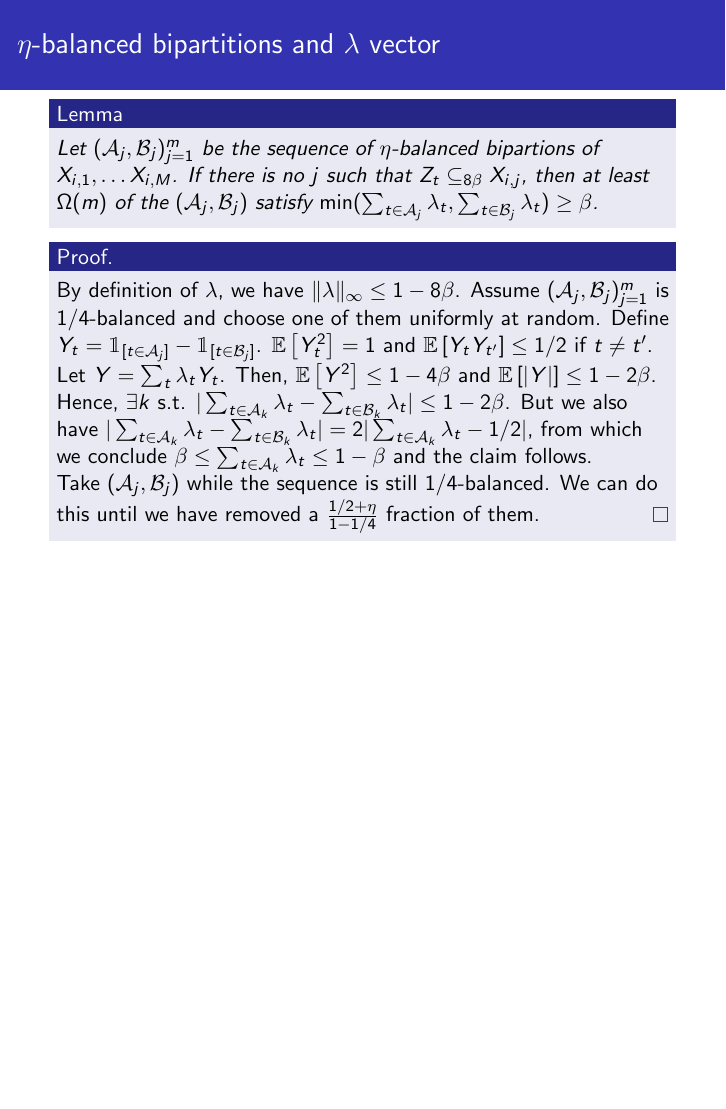
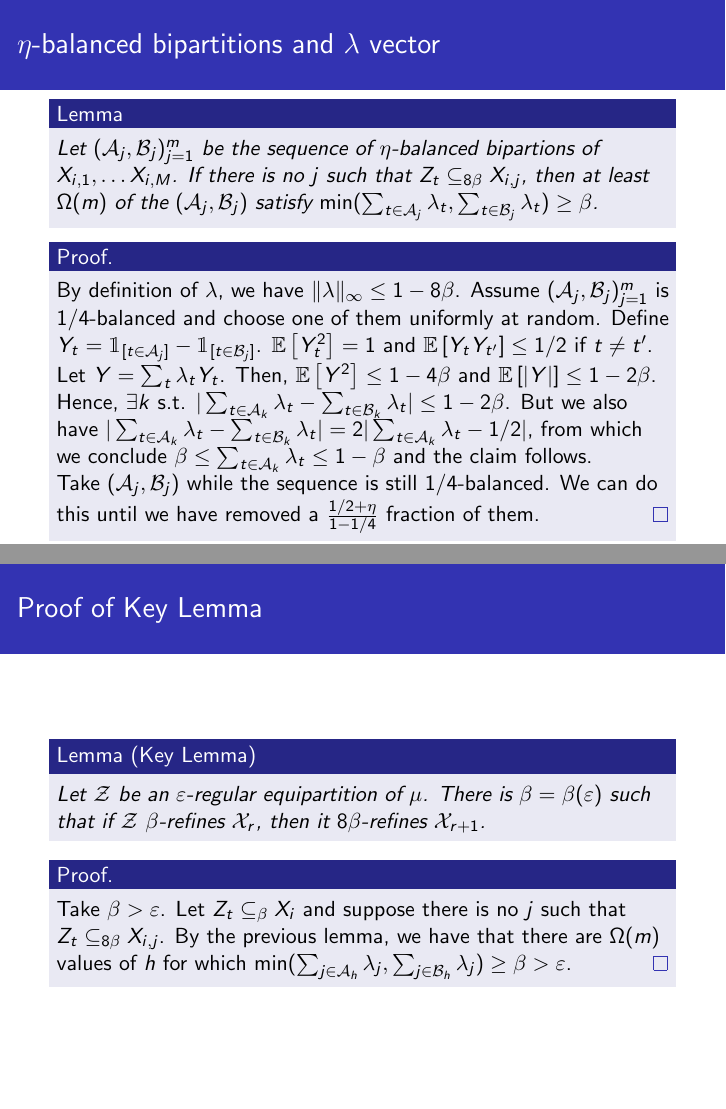
Before and after one commit to gdahia/szrl-lowerbound-presentation, LaTeX slides (main.tex): page 64 of 64 before the commit and pages 64 and 67 of 67 after it, the two joined at a grey line, the shorter picture padded with empty space. Compiled offline with pdfLaTeX.

Commit message:
Start key lemma proof

```diff
--- a/main.tex
+++ b/main.tex
@@ -509,4 +509,29 @@
   %
 \end{frame}
 
+\begin{frame}{Proof of Key Lemma}
+  %
+  \begin{lemma}[Key Lemma]
+    %
+    Let $\Z$ be an $\eps$-regular equipartition of $\mu$. There is $\beta = \beta(\eps)$
+    such that if $\Z$ $\beta$-refines $\X_r$, then it $8\beta$-refines $\X_{r + 1}$.
+    %
+  \end{lemma}
+  %
+  \begin{proof}
+    %
+    Take $\beta > \eps$. Let $Z_t \subseteq_\beta X_i$ and suppose there is no $j$ such
+    that $Z_t \subseteq_{8 \beta} X_{i, j}$.
+    %
+    \pause
+    %
+    By the previous lemma, we have that there are $\Omega(m)$ values of $h$ for which
+    $\min( \sum_{j \in \A_h} \lambda_j, \sum_{j \in \B_h} \lambda_j) \ge \beta > \eps$.
+    %
+    \pause
+    %
+  \end{proof}
+  %
+\end{frame}
+
 \end{document}
```
